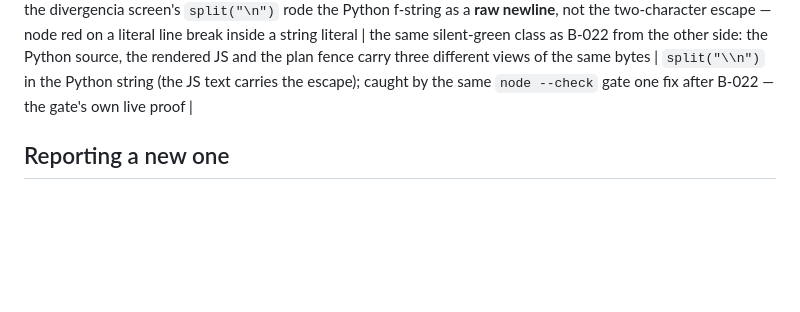
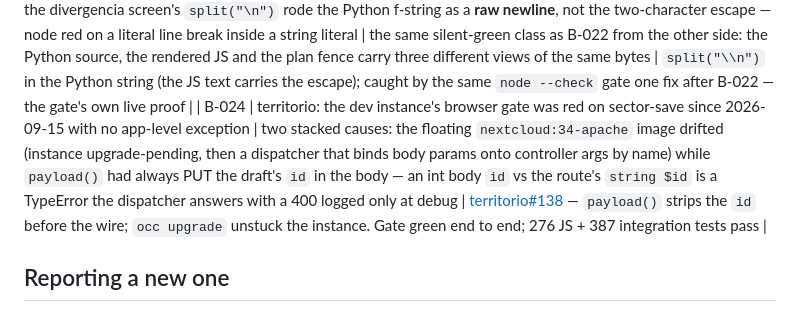
Before and after one commit to APS-Conecta/gestion, a Markdown page: BUGS.md, the part around the change. Drawn GitHub-style; blank space fills up the shorter version.

Commit message:
docs(bugs): B-024 — territorio sector-save 400 was the body id meeting NC34's dispatcher (#188)

```diff
--- a/BUGS.md
+++ b/BUGS.md
@@ -43,6 +43,7 @@ The four rows below came out of the **slice-17 UI de-risk** (the provisionador's
 | B-021 | the first cut of that substring test was written `"{{.Status}}" in args` — an **element** test — and never matched, because the tab template rides the argv as a single element | python's `in` on a list is membership, on a string a substring: the two shapes are spelled identically and differ only by the target's type | `any("{{.Status}}" in a for a in args)` — substring-per-element; the exact class B-020's row names, ledgered separately because the two mistakes look for different things when debugging |
 | B-022 | the planilla screen's success path built `'<p><button id="paso6" onclick="location.href=…">…</button></p>'` as a quoted `onclick` inside a built string — a **JS syntax error** the substring greps were structurally blind to | a quoted onclick inside a single-quoted JS string with nested quotes is the R2-caught silent-green class: every marker grep passes, the browser dies | the handler is ATTACHED, never inlined (`document.getElementById("paso6").onclick = …`) — screen_cascada's own pattern; gated by `node --check` over every rendered script block (the JS syntax gate, 15 blocks/8 screens) — the missing gate R2 named |
 | B-023 | the divergencia screen's `split("\n")` rode the Python f-string as a **raw newline**, not the two-character escape — node red on a literal line break inside a string literal | the same silent-green class as B-022 from the other side: the Python source, the rendered JS and the plan fence carry three different views of the same bytes | `split("\\n")` in the Python string (the JS text carries the escape); caught by the same `node --check` gate one fix after B-022 — the gate's own live proof |
+| B-024 | territorio: the dev instance's browser gate was red on sector-save since 2026-09-15 with no app-level exception | two stacked causes: the floating `nextcloud:34-apache` image drifted (instance upgrade-pending, then a dispatcher that binds body params onto controller args by name) while `payload()` had always PUT the draft's `id` in the body — an int body `id` vs the route's `string $id` is a TypeError the dispatcher answers with a 400 logged only at debug | [territorio#138](https://github.com/APS-Conecta/territorio/pull/138) — `payload()` strips the `id` before the wire; `occ upgrade` unstuck the instance. Gate green end to end; 276 JS + 387 integration tests pass |
 
 ## Reporting a new one
 
```
